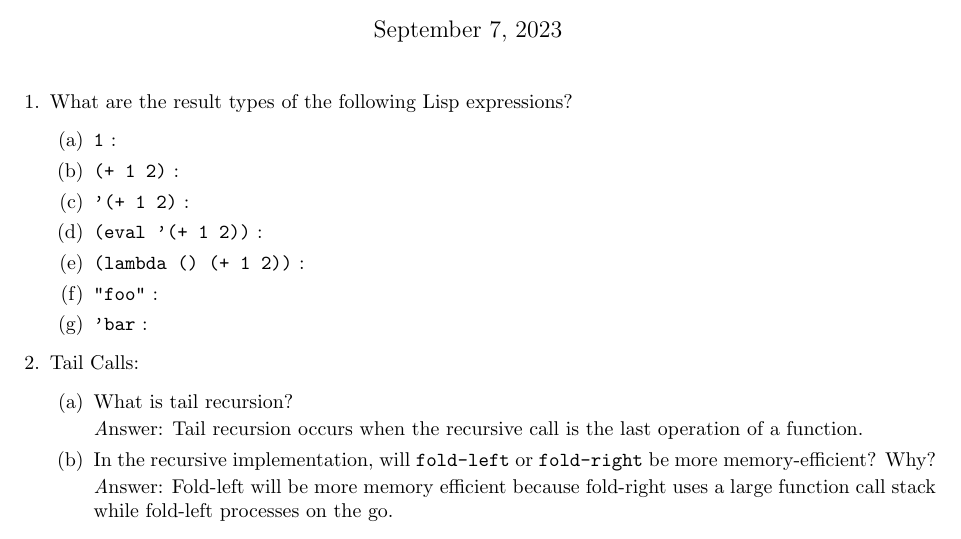
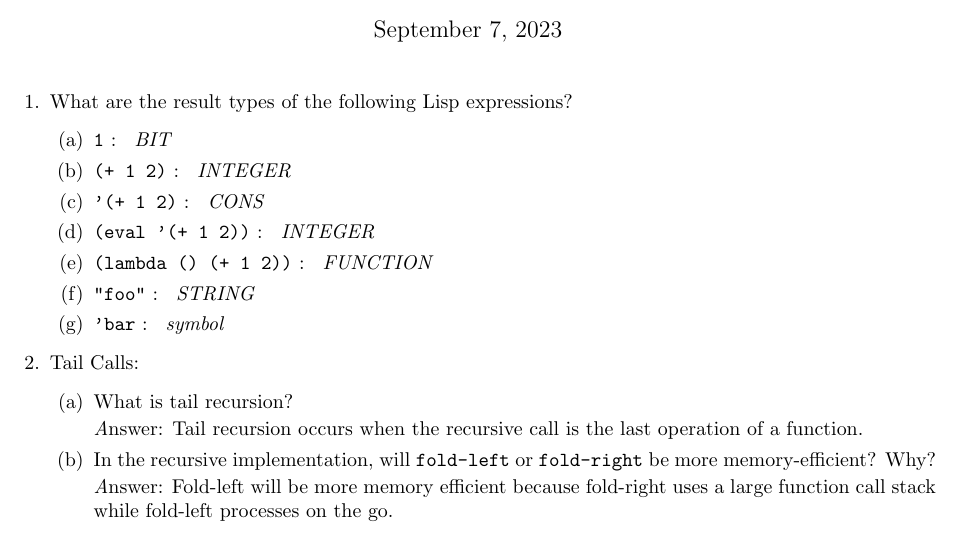
Before and after one commit to bbreisch26/CSCI561-Project0, a LaTeX problem sheet (project-0-report.tex): part of the page, cut so that both start at the same text. Compiled offline with pdfLaTeX.

Commit message:
Added the types may need to fix

```diff
--- a/project-0-report.tex
+++ b/project-0-report.tex
@@ -21,25 +21,25 @@
   \item What are the result types of the following Lisp expressions?
   \begin{enumerate}
     \item {\tt 1} : \emph{
-      % Your Answer Here
+      BIT
     }
     \item {\tt (+ 1 2)} : \emph{
-      % Your Answer Here
+      INTEGER
     }
     \item {\tt '(+ 1 2)} : \emph{
-      % Your Answer Here
+      CONS
     }
     \item {\tt (eval '(+ 1 2))} : \emph{
-      % Your Answer Here
+      INTEGER
     }
     \item {\tt (lambda () (+ 1 2))} : \emph{
-      % Your Answer Here
+      FUNCTION
     }
     \item {\tt "foo"} : \emph{
-      % Your Answer Here
+      STRING
     }
     \item {\tt 'bar} : \emph{
-      % Your Answer Here
+      symbol
     }
   \end{enumerate}
 
```
